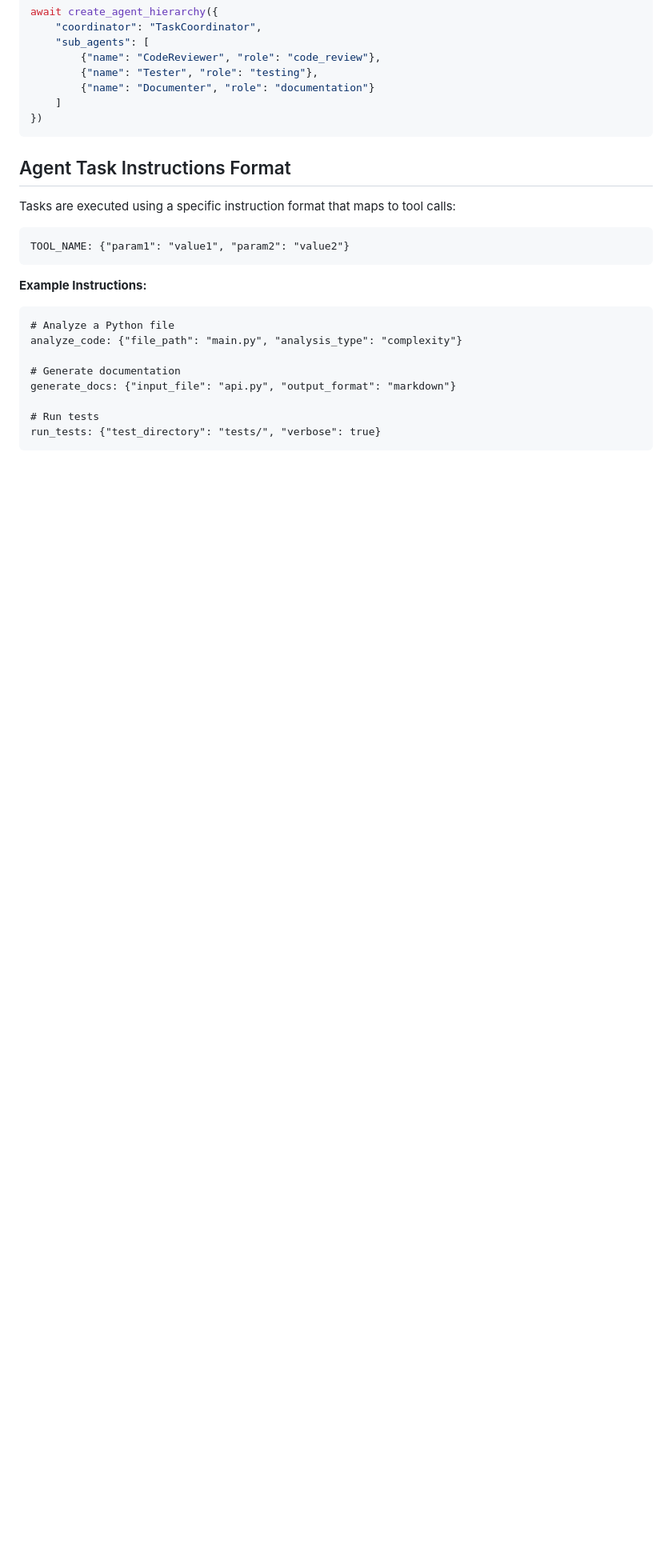
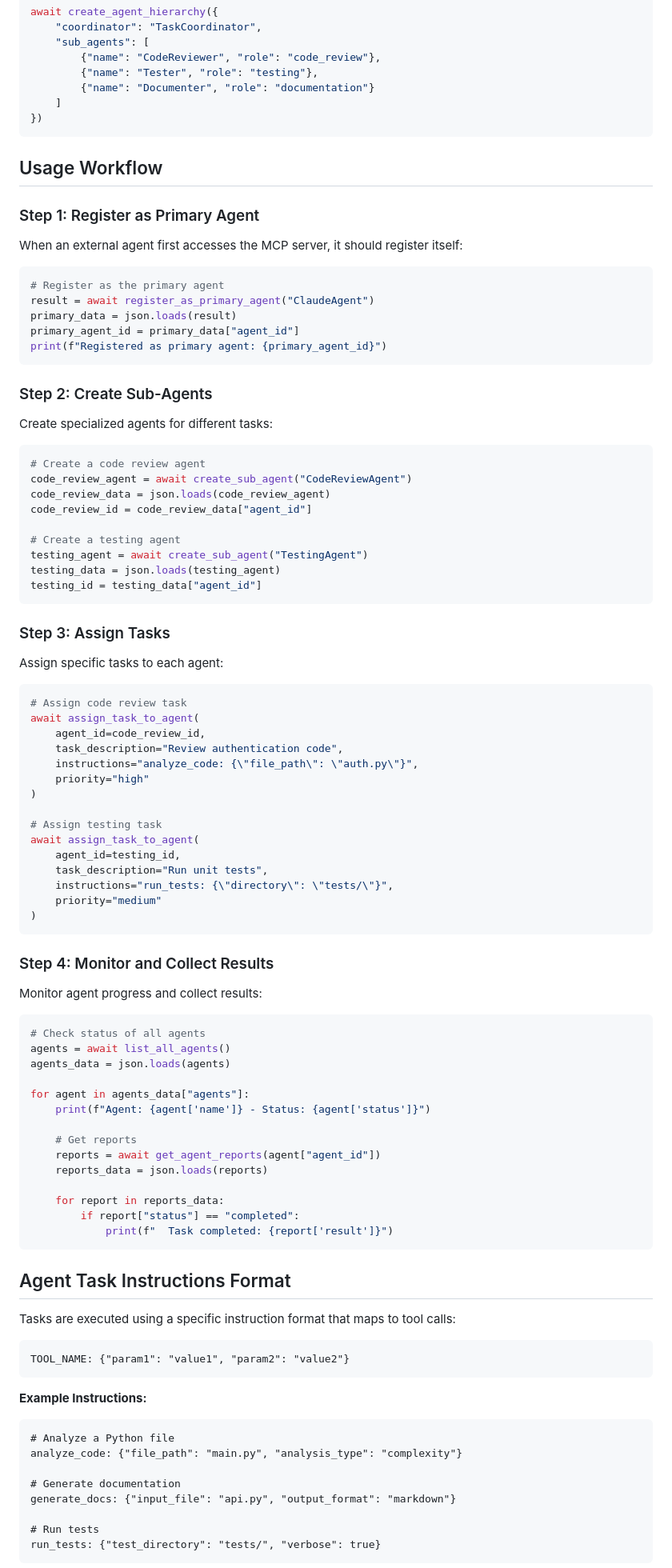
Before and after one commit to mcantimmy/Agentic-MCPs, a Markdown page: mcp_tools/agent_generation_README.md, the part around one of its changes. Shown at 80% size. Drawn GitHub-style; blank space fills up the shorter version.

````diff
--- a/mcp_tools/agent_generation_README.md
+++ b/mcp_tools/agent_generation_README.md
@@ -127,6 +173,75 @@ await create_agent_hierarchy({
         {"name": "Documenter", "role": "documentation"}
     ]
 })
+```
+
+## Usage Workflow
+
+### Step 1: Register as Primary Agent
+When an external agent first accesses the MCP server, it should register itself:
+
+```python
+# Register as the primary agent
+result = await register_as_primary_agent("ClaudeAgent")
+primary_data = json.loads(result)
+primary_agent_id = primary_data["agent_id"]
+print(f"Registered as primary agent: {primary_agent_id}")
+```
+
+### Step 2: Create Sub-Agents
+Create specialized agents for different tasks:
+
+```python
+# Create a code review agent
+code_review_agent = await create_sub_agent("CodeReviewAgent")
+code_review_data = json.loads(code_review_agent)
+code_review_id = code_review_data["agent_id"]
+
+# Create a testing agent
+testing_agent = await create_sub_agent("TestingAgent")
+testing_data = json.loads(testing_agent)
+testing_id = testing_data["agent_id"]
+```
+
+### Step 3: Assign Tasks
+Assign specific tasks to each agent:
+
+```python
+# Assign code review task
+await assign_task_to_agent(
+    agent_id=code_review_id,
+    task_description="Review authentication code",
+    instructions="analyze_code: {\"file_path\": \"auth.py\"}",
+    priority="high"
+)
+
+# Assign testing task
+await assign_task_to_agent(
+    agent_id=testing_id,
+    task_description="Run unit tests",
+    instructions="run_tests: {\"directory\": \"tests/\"}",
+    priority="medium"
+)
+```
+
+### Step 4: Monitor and Collect Results
+Monitor agent progress and collect results:
+
+```python
+# Check status of all agents
+agents = await list_all_agents()
+agents_data = json.loads(agents)
+
+for agent in agents_data["agents"]:
+    print(f"Agent: {agent['name']} - Status: {agent['status']}")
+
+    # Get reports
+    reports = await get_agent_reports(agent["agent_id"])
+    reports_data = json.loads(reports)
+
+    for report in reports_data:
+        if report["status"] == "completed":
+            print(f"  Task completed: {report['result']}")
 ```
 
 ## Agent Task Instructions Format
````
Also changed, not shown: other parts of mcp_tools/agent_generation_README.md (+75 -97 lines).
